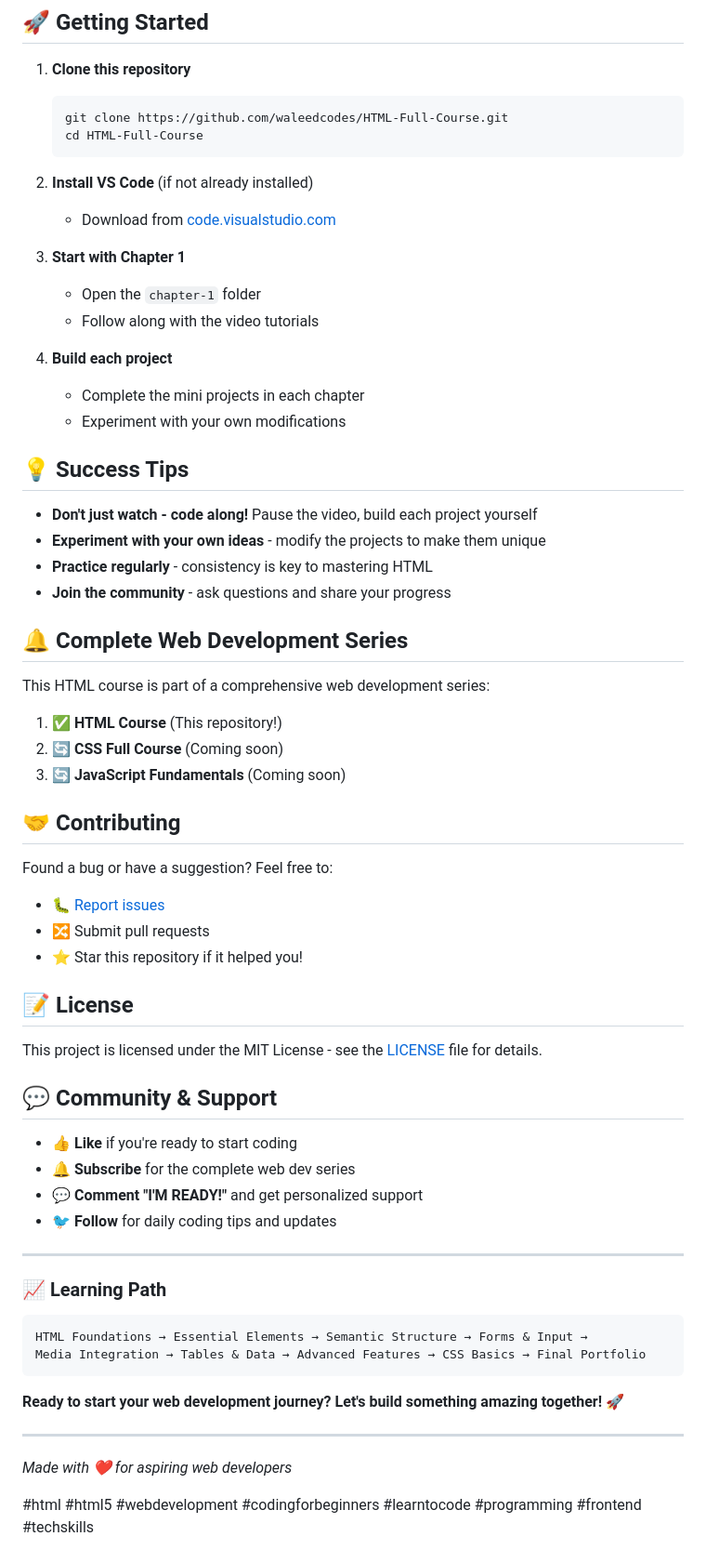
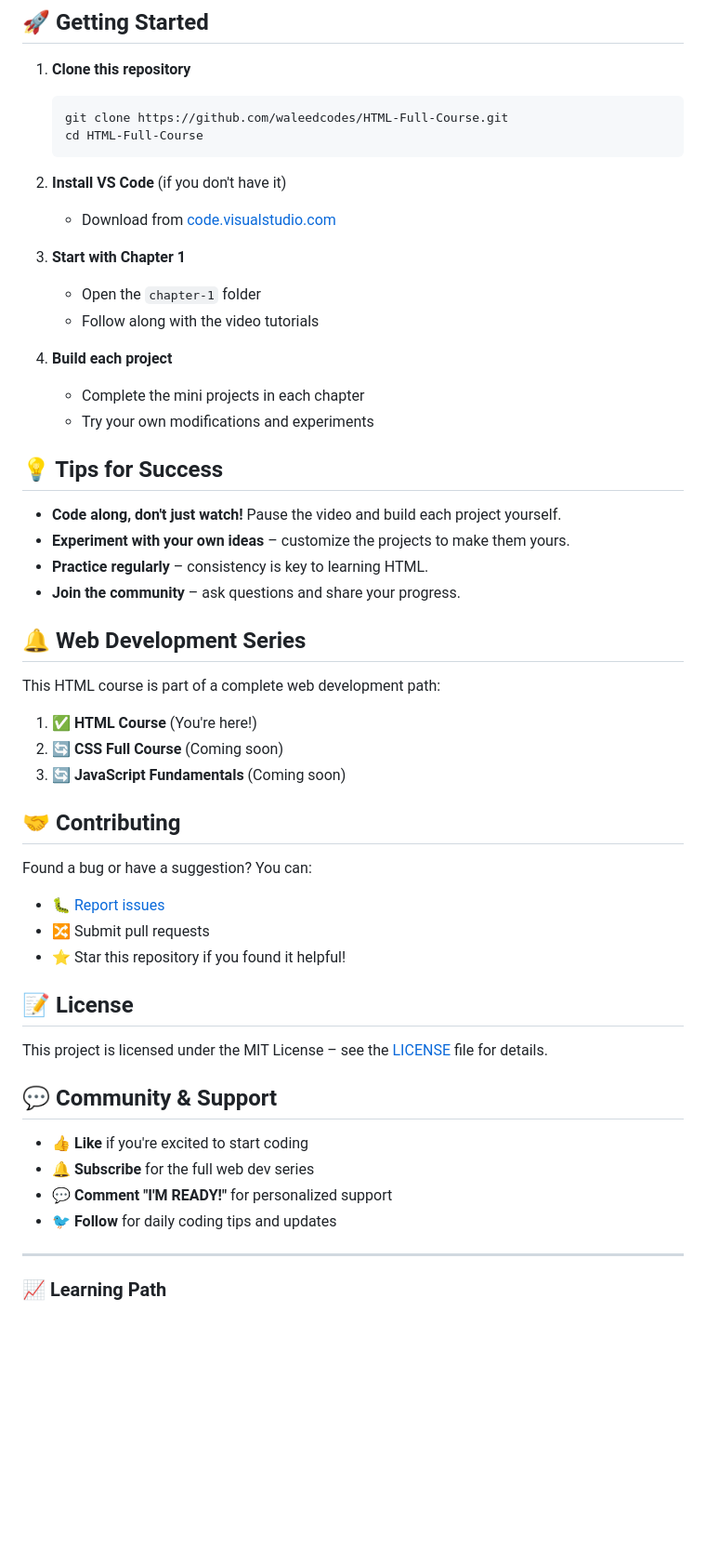
Before and after one commit to waleedcodes/HTML-Full-Course, a Markdown page: Readme.md, the part around the change printed below. Shown: that part at 93% size. GitHub-like rendering; blank space fills up the shorter version.

````diff
--- a/Readme.md
+++ b/Readme.md
@@ -128,7 +128,7 @@
    cd HTML-Full-Course
    ```
 
-2. **Install VS Code** (if not already installed)
+2. **Install VS Code** (if you don't have it)
 
    - Download from [code.visualstudio.com](https://code.visualstudio.com)
 
@@ -139,55 +139,42 @@
 
 4. **Build each project**
    - Complete the mini projects in each chapter
-   - Experiment with your own modifications
+   - Try your own modifications and experiments
 
-## 💡 Success Tips
+## 💡 Tips for Success
 
-- **Don't just watch - code along!** Pause the video, build each project yourself
-- **Experiment with your own ideas** - modify the projects to make them unique
-- **Practice regularly** - consistency is key to mastering HTML
-- **Join the community** - ask questions and share your progress
+- **Code along, don't just watch!** Pause the video and build each project yourself.
+- **Experiment with your own ideas** – customize the projects to make them yours.
+- **Practice regularly** – consistency is key to learning HTML.
+- **Join the community** – ask questions and share your progress.
 
-## 🔔 Complete Web Development Series
+## 🔔 Web Development Series
 
-This HTML course is part of a comprehensive web development series:
+This HTML course is part of a complete web development path:
 
-1. ✅ **HTML Course** (This repository!)
+1. ✅ **HTML Course** (You're here!)
 2. 🔄 **CSS Full Course** (Coming soon)
 3. 🔄 **JavaScript Fundamentals** (Coming soon)
 
 ## 🤝 Contributing
 
-Found a bug or have a suggestion? Feel free to:
+Found a bug or have a suggestion? You can:
 
 - 🐛 [Report issues](https://github.com/waleedcodes/HTML-Full-Course/issues)
 - 🔀 Submit pull requests
-- ⭐ Star this repository if it helped you!
+- ⭐ Star this repository if you found it helpful!
 
 ## 📝 License
 
-This project is licensed under the MIT License - see the [LICENSE](LICENSE) file for details.
+This project is licensed under the MIT License – see the [LICENSE](LICENSE) file for details.
 
 ## 💬 Community & Support
 
-- 👍 **Like** if you're ready to start coding
-- 🔔 **Subscribe** for the complete web dev series
-- 💬 **Comment "I'M READY!"** and get personalized support
+- 👍 **Like** if you're excited to start coding
+- 🔔 **Subscribe** for the full web dev series
+- 💬 **Comment "I'M READY!"** for personalized support
 - 🐦 **Follow** for daily coding tips and updates
 
 ---
 
 ### 📈 Learning Path
-
-```
-HTML Foundations → Essential Elements → Semantic Structure → Forms & Input →
-Media Integration → Tables & Data → Advanced Features → CSS Basics → Final Portfolio
-```
-
-**Ready to start your web development journey? Let's build something amazing together!** 🚀
-
----
-
-_Made with ❤️ for aspiring web developers_
-
-#html #html5 #webdevelopment #codingforbeginners #learntocode #programming #frontend #techskills
````
Also changed, not shown: other parts of Readme.md (+59 -59 lines).
